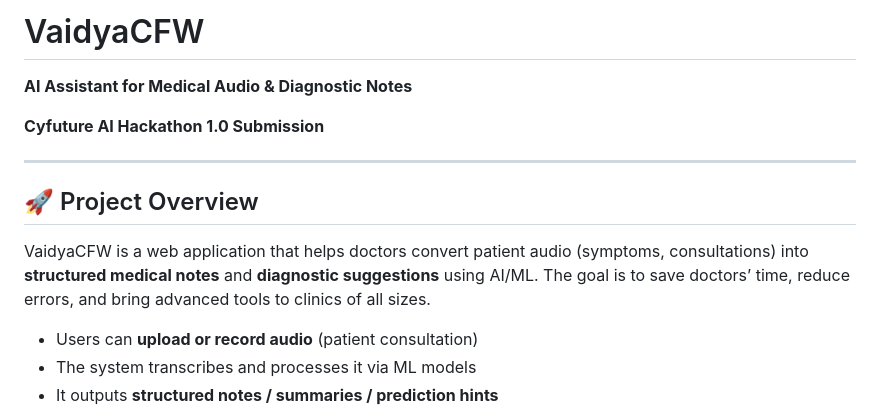
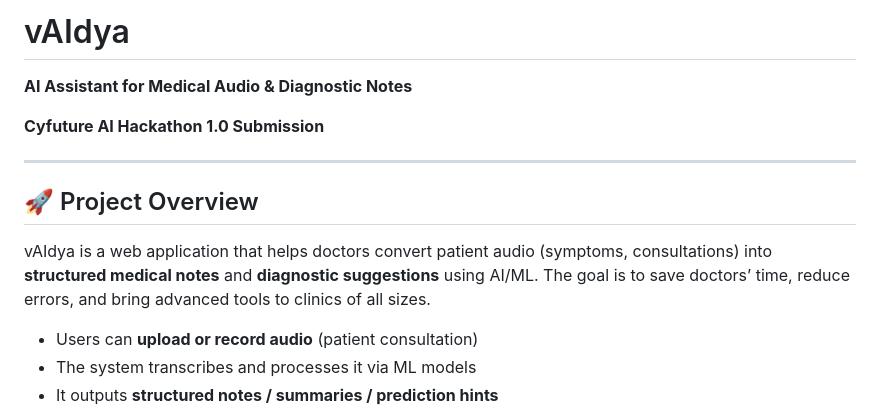
Before and after one commit to suryansh1j/-vAIdya-Cyfuture-AI-Hackathon-, a Markdown page: README.md, the part around the change. GitHub-like rendering.

```diff
--- a/README.md
+++ b/README.md
@@ -1,4 +1,4 @@
-# VaidyaCFW
+# vAIdya
 **AI Assistant for Medical Audio & Diagnostic Notes**
 
 **Cyfuture AI Hackathon 1.0 Submission**
@@ -7,7 +7,7 @@
 
 ## 🚀 Project Overview
 
-VaidyaCFW is a web application that helps doctors convert patient audio (symptoms, consultations) into **structured medical notes** and **diagnostic suggestions** using AI/ML. The goal is to save doctors’ time, reduce errors, and bring advanced tools to clinics of all sizes.
+vAIdya is a web application that helps doctors convert patient audio (symptoms, consultations) into **structured medical notes** and **diagnostic suggestions** using AI/ML. The goal is to save doctors’ time, reduce errors, and bring advanced tools to clinics of all sizes.
 
 - Users can **upload or record audio** (patient consultation)
 - The system transcribes and processes it via ML models
```
